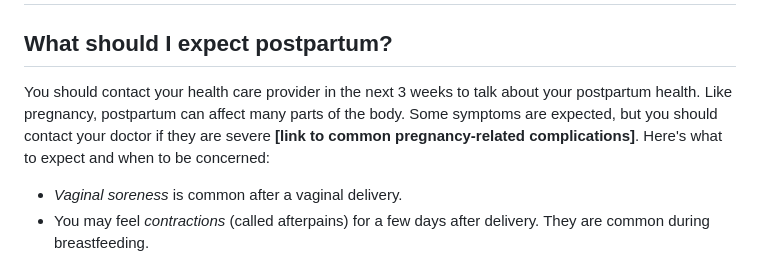
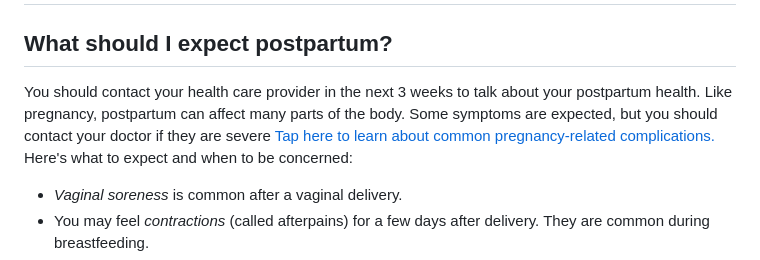
Before and after one commit to Malone-Design-Team/malone.app, a Markdown page: markdown/weeks/week1.md, the part around the change. GitHub-like rendering.

```diff
--- a/markdown/weeks/week1.md
+++ b/markdown/weeks/week1.md
@@ -1,6 +1,6 @@
 # Week 1
 ## What should I expect postpartum?
-You should contact your health care provider in the next 3 weeks to talk about your postpartum health. Like pregnancy, postpartum can affect many parts of the body. Some symptoms are expected, but you should contact your doctor if they are severe **[link to common pregnancy-related complications]**. Here's what to expect and when to be concerned:
+You should contact your health care provider in the next 3 weeks to talk about your postpartum health. Like pregnancy, postpartum can affect many parts of the body. Some symptoms are expected, but you should contact your doctor if they are severe [Tap here to learn about common pregnancy-related complications.](https://www.hopkinsmedicine.org/health/conditions-and-diseases/staying-healthy-during-pregnancy/complications-of-pregnancy) Here's what to expect and when to be concerned:
 - *Vaginal soreness* is common after a vaginal delivery.
 - You may feel *contractions* (called afterpains) for a few days after delivery. They are common during breastfeeding.
 - *Vaginal bleeding* will be heavy and bright red for the first few days. It will slowly get darker and more watery.
```
